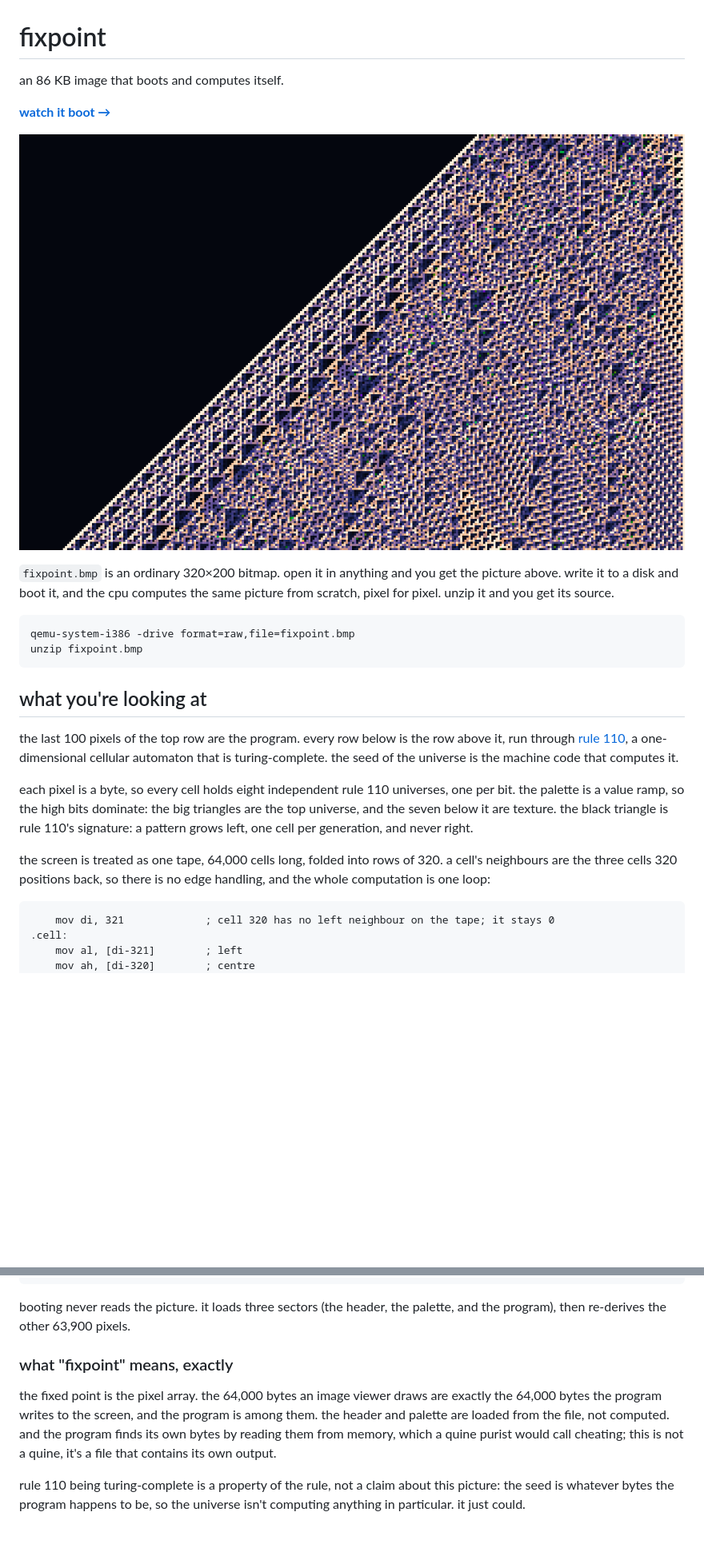
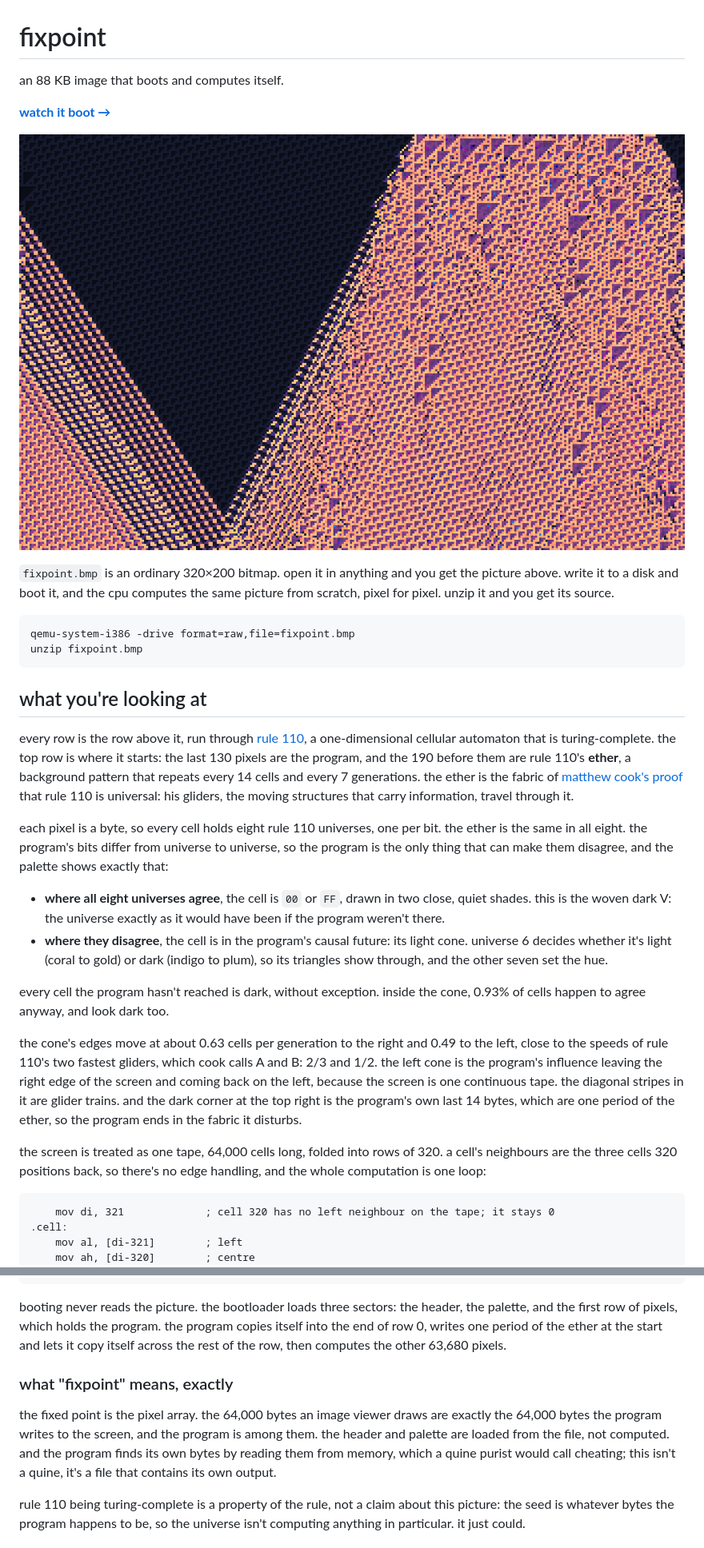
Before and after one commit to oddurs/fixpoint, a Markdown page: README.md, 2 parts joined by grey strips. Shown at 80% size. Rendered like a GitHub page; pictures changed too: preview.png; blank space fills up the shorter version.

````diff
--- a/README.md
+++ b/README.md
@@ -1,6 +1,6 @@
 # fixpoint
 
-an 86 KB image that boots and computes itself.
+an 88 KB image that boots and computes itself.
 
 **[watch it boot →](https://oddurs.github.io/fixpoint)**
 
@@ -15,11 +15,18 @@ unzip fixpoint.bmp
 
 ## what you're looking at
 
-the last 100 pixels of the top row are the program. every row below is the row above it, run through [rule 110](https://en.wikipedia.org/wiki/Rule_110), a one-dimensional cellular automaton that is turing-complete. the seed of the universe is the machine code that computes it.
+every row is the row above it, run through [rule 110](https://en.wikipedia.org/wiki/Rule_110), a one-dimensional cellular automaton that is turing-complete. the top row is where it starts: the last 130 pixels are the program, and the 190 before them are rule 110's **ether**, a background pattern that repeats every 14 cells and every 7 generations. the ether is the fabric of [matthew cook's proof](https://doi.org/10.25088/ComplexSystems.15.1.1) that rule 110 is universal: his gliders, the moving structures that carry information, travel through it.
 
-each pixel is a byte, so every cell holds eight independent rule 110 universes, one per bit. the palette is a value ramp, so the high bits dominate: the big triangles are the top universe, and the seven below it are texture. the black triangle is rule 110's signature: a pattern grows left, one cell per generation, and never right.
+each pixel is a byte, so every cell holds eight rule 110 universes, one per bit. the ether is the same in all eight. the program's bits differ from universe to universe, so the program is the only thing that can make them disagree, and the palette shows exactly that:
 
-the screen is treated as one tape, 64,000 cells long, folded into rows of 320. a cell's neighbours are the three cells 320 positions back, so there is no edge handling, and the whole computation is one loop:
+- **where all eight universes agree**, the cell is `00` or `FF`, drawn in two close, quiet shades. this is the woven dark V: the universe exactly as it would have been if the program weren't there.
+- **where they disagree**, the cell is in the program's causal future: its light cone. universe 6 decides whether it's light (coral to gold) or dark (indigo to plum), so its triangles show through, and the other seven set the hue.
+
+every cell the program hasn't reached is dark, without exception. inside the cone, 0.93% of cells happen to agree anyway, and look dark too.
+
+the cone's edges move at about 0.63 cells per generation to the right and 0.49 to the left, close to the speeds of rule 110's two fastest gliders, which cook calls A and B: 2/3 and 1/2. the left cone is the program's influence leaving the right edge of the screen and coming back on the left, because the screen is one continuous tape. the diagonal stripes in it are glider trains. and the dark corner at the top right is the program's own last 14 bytes, which are one period of the ether, so the program ends in the fabric it disturbs.
+
+the screen is treated as one tape, 64,000 cells long, folded into rows of 320. a cell's neighbours are the three cells 320 positions back, so there's no edge handling, and the whole computation is one loop:
 
 ```nasm
     mov di, 321             ; cell 320 has no left neighbour on the tape; it stays 0
@@ -38,11 +45,11 @@ the screen is treated as one tape, 64,000 cells long, folded into rows of 320. a
     jb .cell
 ```
 
-booting never reads the picture. it loads three sectors (the header, the palette, and the program), then re-derives the other 63,900 pixels.
+booting never reads the picture. the bootloader loads three sectors: the header, the palette, and the first row of pixels, which holds the program. the program copies itself into the end of row 0, writes one period of the ether at the start and lets it copy itself across the rest of the row, then computes the other 63,680 pixels.
 
 ### what "fixpoint" means, exactly
 
-the fixed point is the pixel array. the 64,000 bytes an image viewer draws are exactly the 64,000 bytes the program writes to the screen, and the program is among them. the header and palette are loaded from the file, not computed. and the program finds its own bytes by reading them from memory, which a quine purist would call cheating; this is not a quine, it's a file that contains its own output.
+the fixed point is the pixel array. the 64,000 bytes an image viewer draws are exactly the 64,000 bytes the program writes to the screen, and the program is among them. the header and palette are loaded from the file, not computed. and the program finds its own bytes by reading them from memory, which a quine purist would call cheating; this isn't a quine, it's a file that contains its own output.
 
 rule 110 being turing-complete is a property of the rule, not a claim about this picture: the seed is whatever bytes the program happens to be, so the universe isn't computing anything in particular. it just could.
 
````
Also changed, not shown: other parts of README.md (+12 -9 lines), 17 other files.
